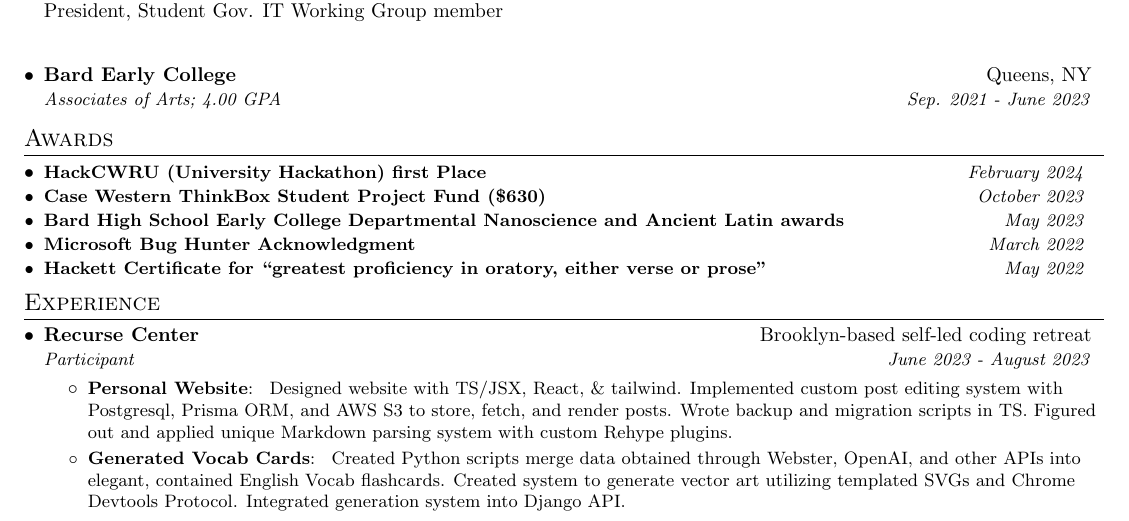
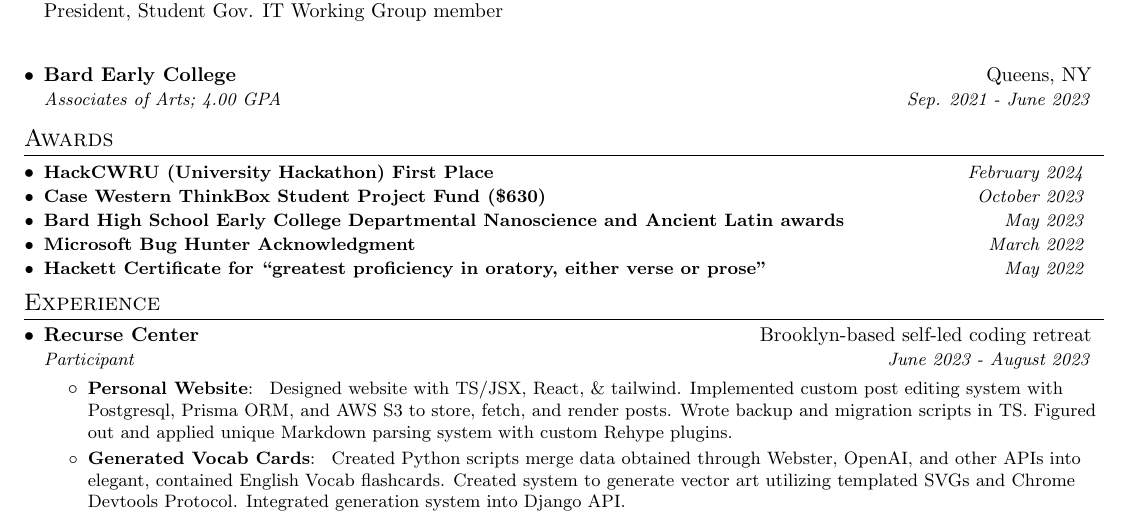
Before and after one commit to 404Wolf/Resume, a LaTeX CV (resume.tex): part of page 2 of 3, cut so that both start at the same text. Compiled offline with pdfLaTeX.

Commit message:
Fix casing

```diff
--- a/resume.tex
+++ b/resume.tex
@@ -71,7 +71,7 @@
 
 	\section{Awards}
 	\resumeSubHeadingListStart
-		\resumeSubItem[]{HackCWRU (University Hackathon) first Place}{\rightInfo{February 2024}}
+		\resumeSubItem[]{HackCWRU (University Hackathon) First Place}{\rightInfo{February 2024}}
 
 		\resumeSubItem[]{Case Western ThinkBox Student Project Fund (\$630)}{\rightInfo{October 2023}}
 
```
Also changed, not shown: resume.pdf.
